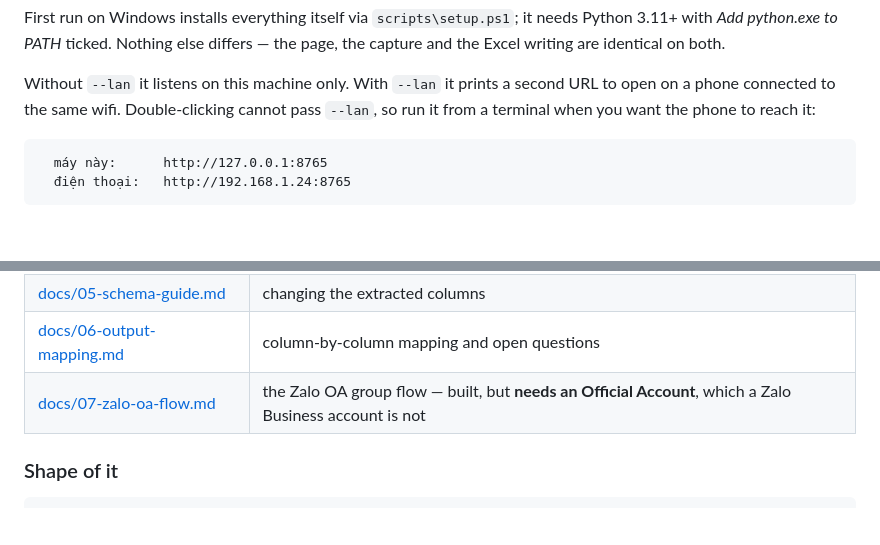
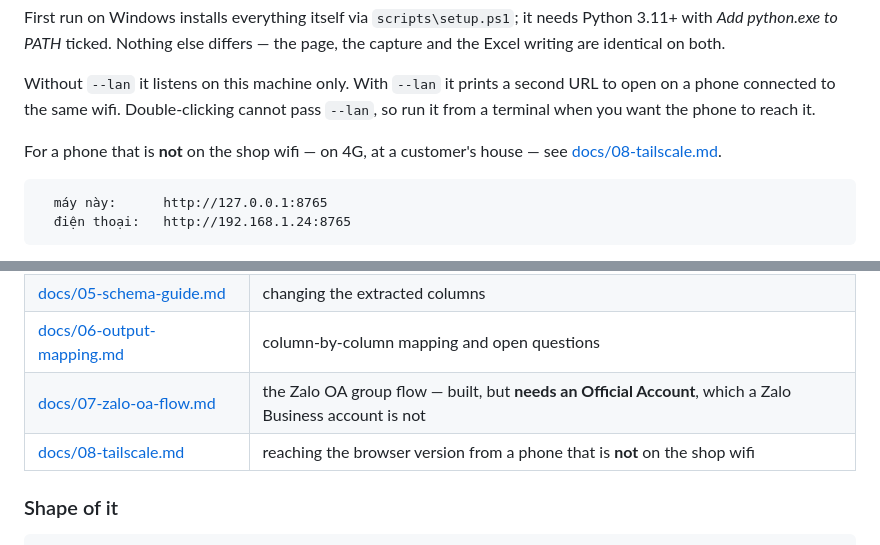
Before and after one commit to duongwinter-79/lavabo-extract-agent, a Markdown page: README.md, 2 parts joined by grey strips. Drawn GitHub-style; blank space fills up the shorter version.

````diff
--- a/README.md
+++ b/README.md
@@ -101,7 +101,10 @@ capture and the Excel writing are identical on both.
 
 Without `--lan` it listens on this machine only. With `--lan` it prints a second URL to
 open on a phone connected to the same wifi. Double-clicking cannot pass `--lan`, so run
-it from a terminal when you want the phone to reach it:
+it from a terminal when you want the phone to reach it.
+
+For a phone that is **not** on the shop wifi — on 4G, at a customer's house — see
+[docs/08-tailscale.md](docs/08-tailscale.md).
 
 ```
   máy này:      http://127.0.0.1:8765
@@ -195,6 +198,7 @@ python scripts/zalo_capture.py --debug     # explain what was accepted or reject
 | [docs/05-schema-guide.md](docs/05-schema-guide.md) | changing the extracted columns |
 | [docs/06-output-mapping.md](docs/06-output-mapping.md) | column-by-column mapping and open questions |
 | [docs/07-zalo-oa-flow.md](docs/07-zalo-oa-flow.md) | the Zalo OA group flow — built, but **needs an Official Account**, which a Zalo Business account is not |
+| [docs/08-tailscale.md](docs/08-tailscale.md) | reaching the browser version from a phone that is **not** on the shop wifi |
 
 ### Shape of it
 
````
Also changed, not shown: docs/08-tailscale.md (added, +122 -0 lines).
